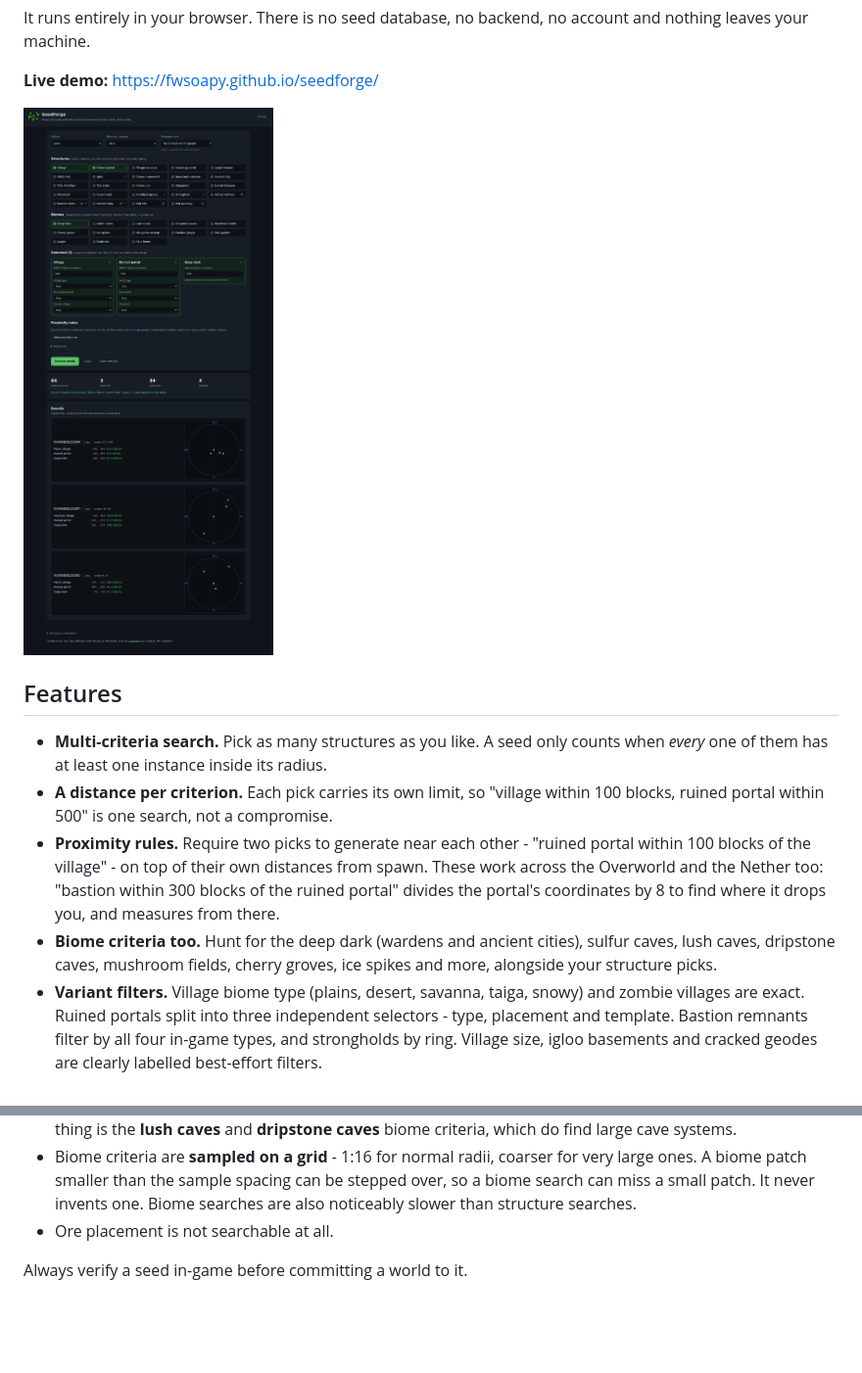
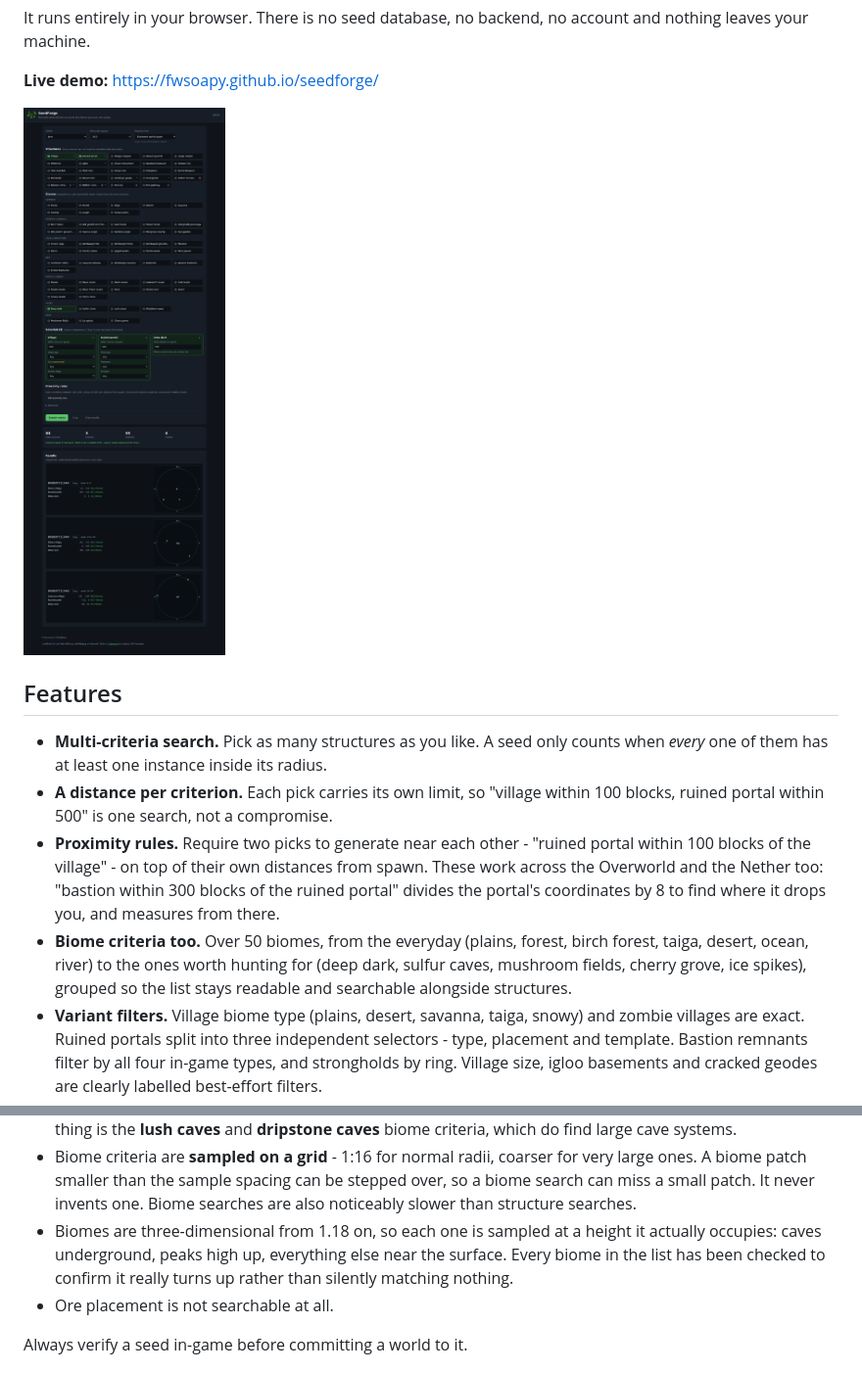
Before and after one commit to fwsoapy/seedforge, a Markdown page: README.md, 2 parts joined by grey strips. Shown at 98% size. GitHub-like rendering; pictures changed too: docs/screenshot.png; blank space fills up the shorter version.

```diff
--- a/README.md
+++ b/README.md
@@ -29,9 +29,10 @@ account and nothing leaves your machine.
   distances from spawn. These work across the Overworld and the Nether too:
   "bastion within 300 blocks of the ruined portal" divides the portal's
   coordinates by 8 to find where it drops you, and measures from there.
-- **Biome criteria too.** Hunt for the deep dark (wardens and ancient cities),
-  sulfur caves, lush caves, dripstone caves, mushroom fields, cherry groves,
-  ice spikes and more, alongside your structure picks.
+- **Biome criteria too.** Over 50 biomes, from the everyday (plains, forest,
+  birch forest, taiga, desert, ocean, river) to the ones worth hunting for
+  (deep dark, sulfur caves, mushroom fields, cherry grove, ice spikes),
+  grouped so the list stays readable and searchable alongside structures.
 - **Variant filters.** Village biome type (plains, desert, savanna, taiga,
   snowy) and zombie villages are exact. Ruined portals split into three
   independent selectors - type, placement and template. Bastion remnants filter
@@ -248,6 +249,10 @@ suspects.
   very large ones. A biome patch smaller than the sample spacing can be stepped
   over, so a biome search can miss a small patch. It never invents one. Biome
   searches are also noticeably slower than structure searches.
+- Biomes are three-dimensional from 1.18 on, so each one is sampled at a height
+  it actually occupies: caves underground, peaks high up, everything else near
+  the surface. Every biome in the list has been checked to confirm it really
+  turns up rather than silently matching nothing.
 - Ore placement is not searchable at all.
 
 Always verify a seed in-game before committing a world to it.
```
Also changed, not shown: 5 other files.
